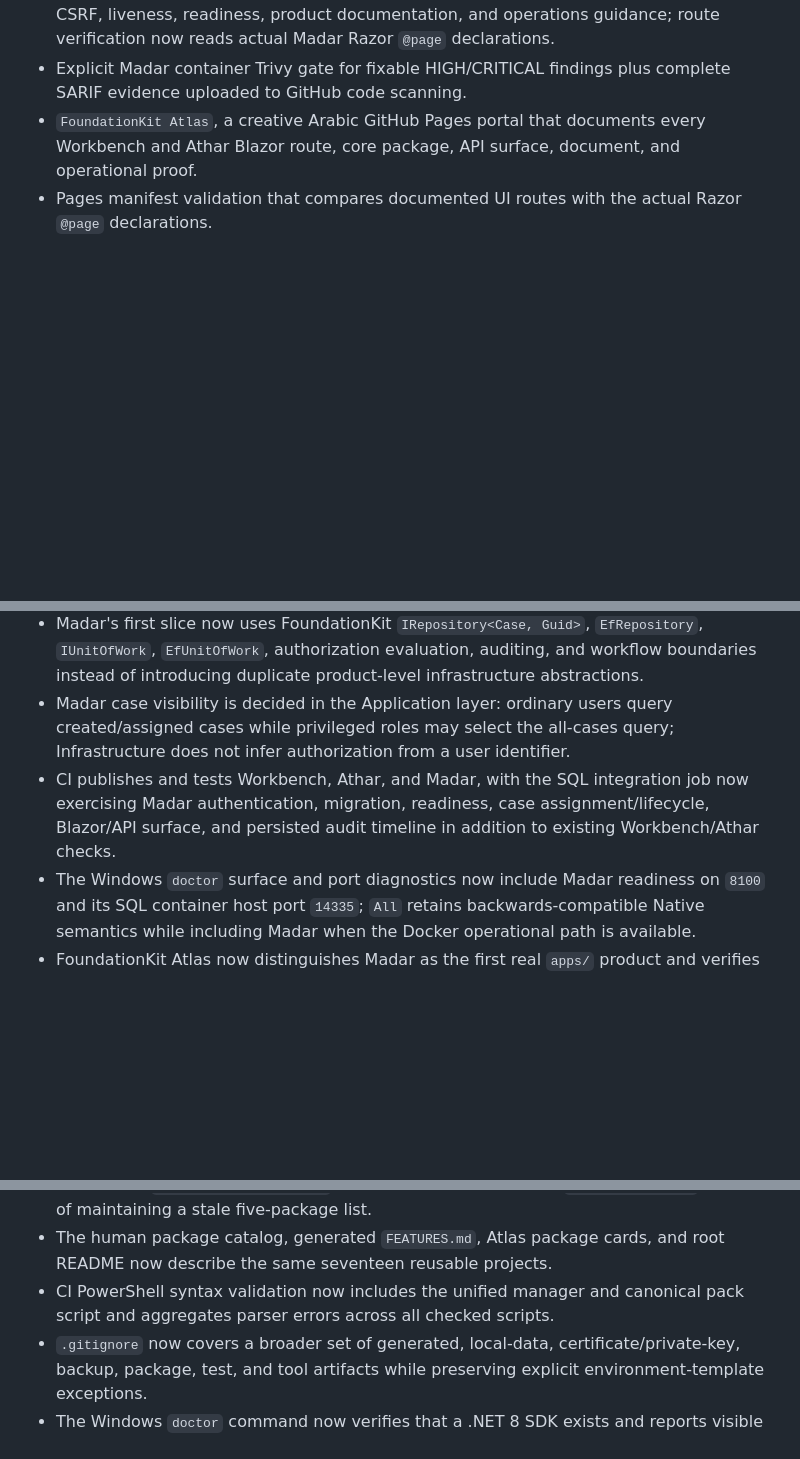
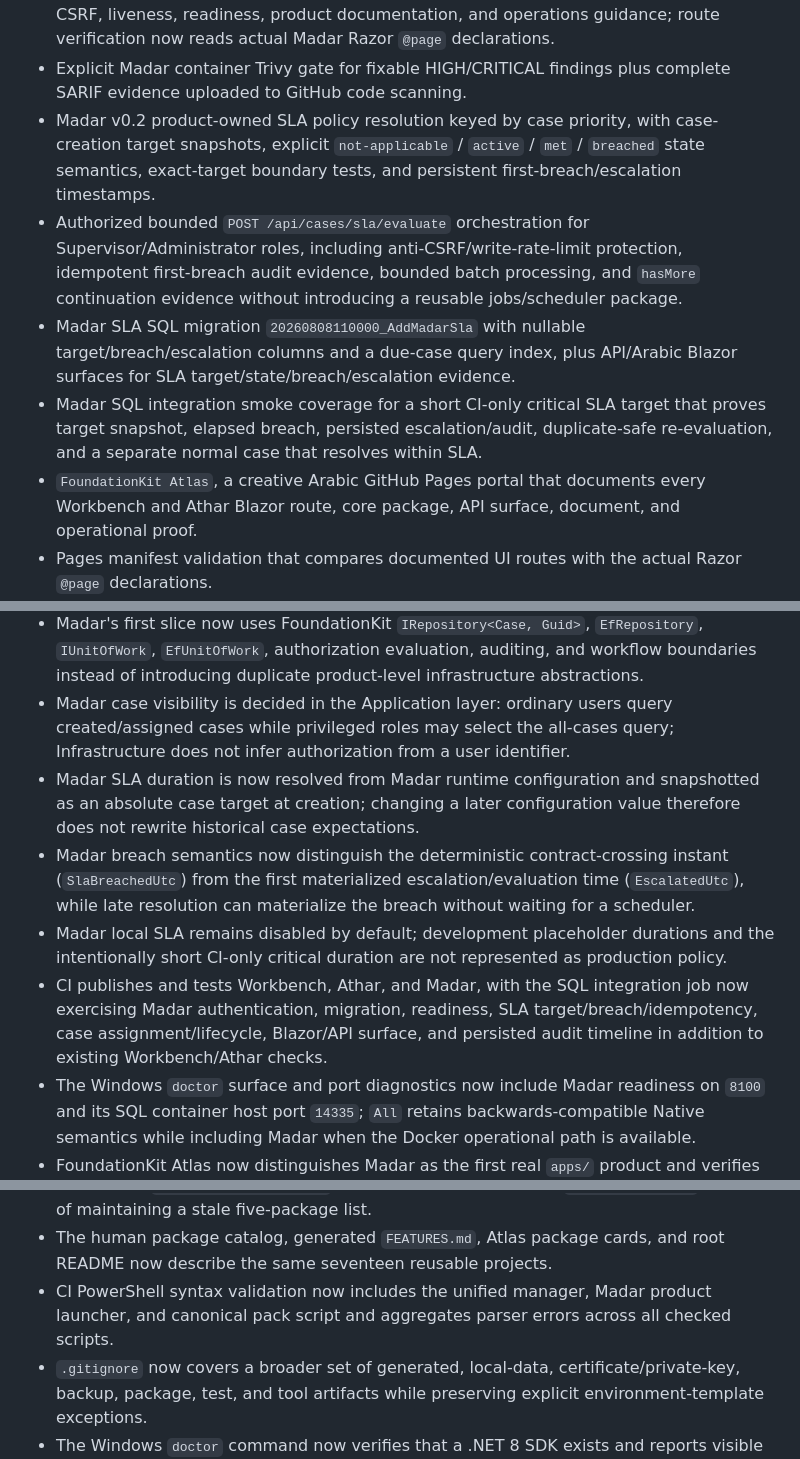
Before and after one commit to a2sn2/entertainment-api-docs, a Markdown page: CHANGELOG.md, 3 parts joined by grey strips. GitHub-like rendering; blank space fills up the shorter version.

Commit message:
Record Madar v0.2 SLA and escalation slice

```diff
--- a/CHANGELOG.md
+++ b/CHANGELOG.md
@@ -34,6 +34,10 @@ All notable repository and package changes are documented here.
 - Madar as a first-class target in the unified Windows repository manager for start/status/logs/stop/open/LAN/doctor behavior while preserving the established Athar/Workbench Native `All` path.
 - Madar Atlas/Pages group documenting all four current Blazor routes plus Swagger, anti-CSRF, liveness, readiness, product documentation, and operations guidance; route verification now reads actual Madar Razor `@page` declarations.
 - Explicit Madar container Trivy gate for fixable HIGH/CRITICAL findings plus complete SARIF evidence uploaded to GitHub code scanning.
+- Madar v0.2 product-owned SLA policy resolution keyed by case priority, with case-creation target snapshots, explicit `not-applicable` / `active` / `met` / `breached` state semantics, exact-target boundary tests, and persistent first-breach/escalation timestamps.
+- Authorized bounded `POST /api/cases/sla/evaluate` orchestration for Supervisor/Administrator roles, including anti-CSRF/write-rate-limit protection, idempotent first-breach audit evidence, bounded batch processing, and `hasMore` continuation evidence without introducing a reusable jobs/scheduler package.
+- Madar SLA SQL migration `20260808110000_AddMadarSla` with nullable target/breach/escalation columns and a due-case query index, plus API/Arabic Blazor surfaces for SLA target/state/breach/escalation evidence.
+- Madar SQL integration smoke coverage for a short CI-only critical SLA target that proves target snapshot, elapsed breach, persisted escalation/audit, duplicate-safe re-evaluation, and a separate normal case that resolves within SLA.
 - `FoundationKit Atlas`, a creative Arabic GitHub Pages portal that documents every Workbench and Athar Blazor route, core package, API surface, document, and operational proof.
 - Pages manifest validation that compares documented UI routes with the actual Razor `@page` declarations.
 - Detailed Arabic Visual Studio 2026 guide for SQL Server, User Secrets, startup projects, user/admin workflows, and troubleshooting.
@@ -72,7 +76,10 @@ All notable repository and package changes are documented here.
 - `FoundationKit.sln` and the normal solution build/test surface now include Madar while reusable package output remains seventeen NuGet packages plus seventeen symbol packages.
 - Madar's first slice now uses FoundationKit `IRepository<Case, Guid>`, `EfRepository`, `IUnitOfWork`, `EfUnitOfWork`, authorization evaluation, auditing, and workflow boundaries instead of introducing duplicate product-level infrastructure abstractions.
 - Madar case visibility is decided in the Application layer: ordinary users query created/assigned cases while privileged roles may select the all-cases query; Infrastructure does not infer authorization from a user identifier.
-- CI publishes and tests Workbench, Athar, and Madar, with the SQL integration job now exercising Madar authentication, migration, readiness, case assignment/lifecycle, Blazor/API surface, and persisted audit timeline in addition to existing Workbench/Athar checks.
+- Madar SLA duration is now resolved from Madar runtime configuration and snapshotted as an absolute case target at creation; changing a later configuration value therefore does not rewrite historical case expectations.
+- Madar breach semantics now distinguish the deterministic contract-crossing instant (`SlaBreachedUtc`) from the first materialized escalation/evaluation time (`EscalatedUtc`), while late resolution can materialize the breach without waiting for a scheduler.
+- Madar local SLA remains disabled by default; development placeholder durations and the intentionally short CI-only critical duration are not represented as production policy.
+- CI publishes and tests Workbench, Athar, and Madar, with the SQL integration job now exercising Madar authentication, migration, readiness, SLA target/breach/idempotency, case assignment/lifecycle, Blazor/API surface, and persisted audit timeline in addition to existing Workbench/Athar checks.
 - The Windows `doctor` surface and port diagnostics now include Madar readiness on `8100` and its SQL container host port `14335`; `All` retains backwards-compatible Native semantics while including Madar when the Docker operational path is available.
 - FoundationKit Atlas now distinguishes Madar as the first real `apps/` product and verifies its live Razor routes alongside Workbench and Athar.
 - `FoundationKit.sln`, repository verification, CI, documentation, and package versions now include Athar.
@@ -82,7 +89,7 @@ All notable repository and package changes are documented here.
 - `tooling-cli` maturity now reflects the implemented Composer validation/discovery/explanation surface as `ReferenceOnly`; interactive project generation remains explicitly Planned.
 - The unified `foundationkit.ps1 pack` path delegates to canonical `scripts/pack.ps1` instead of maintaining a stale five-package list.
 - The human package catalog, generated `FEATURES.md`, Atlas package cards, and root README now describe the same seventeen reusable projects.
-- CI PowerShell syntax validation now includes the unified manager and canonical pack script and aggregates parser errors across all checked scripts.
+- CI PowerShell syntax validation now includes the unified manager, Madar product launcher, and canonical pack script and aggregates parser errors across all checked scripts.
 - `.gitignore` now covers a broader set of generated, local-data, certificate/private-key, backup, package, test, and tool artifacts while preserving explicit environment-template exceptions.
 - The Windows `doctor` command now verifies that a .NET 8 SDK exists and reports visible SQL Server services, local port listeners, Git state, Docker readiness, and application health to make first-run failures diagnosable.
 - Visual Studio guidance now distinguishes its launch-profile ports from root-manager ports and uses a password placeholder instead of publishing a reusable example administrator credential.
```
